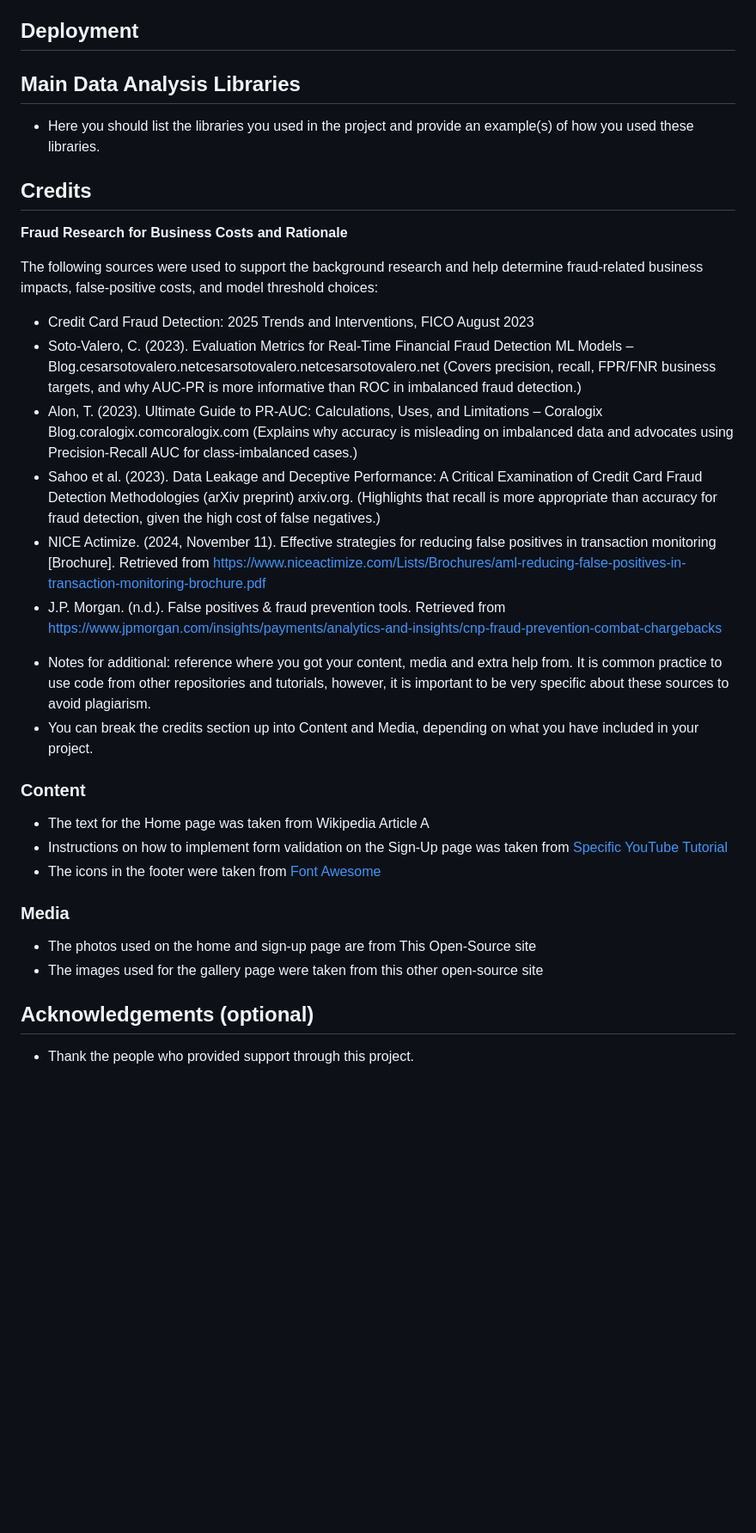
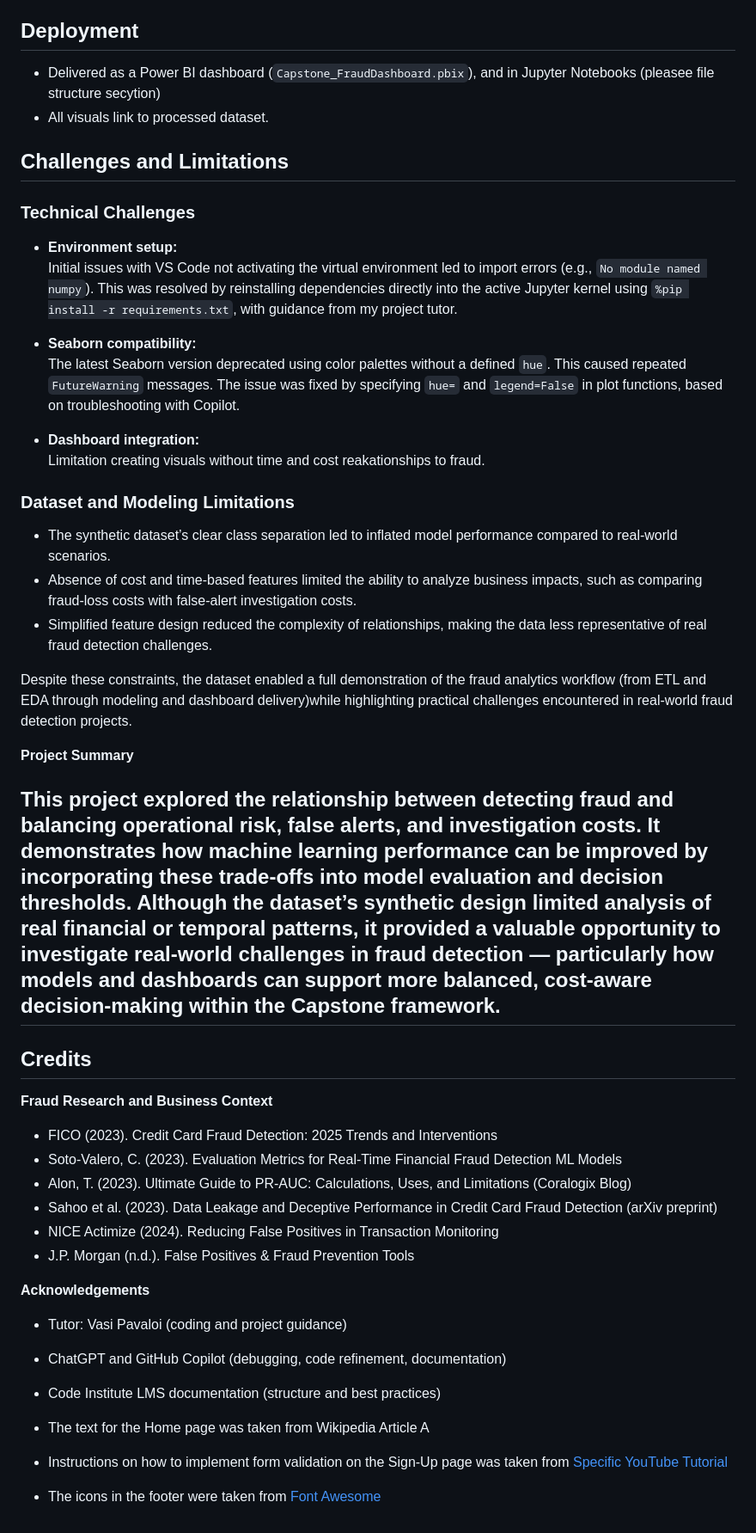
Before and after one commit to JayneLawley/Credit-Card-Fraud-Analysis, a Markdown page: README.md, the part around one of its changes. Shown at 86% size. Drawn GitHub-style; blank space fills up the shorter version.

```diff
--- a/README.md
+++ b/README.md
@@ -86,37 +189,51 @@ This project explores how machine learning can identify fraudulent transactions
 
 ## Deployment
 
+- Delivered as a Power BI dashboard (`Capstone_FraudDashboard.pbix`), and in Jupyter Notebooks (pleasee file structure secytion)
+- All visuals link to processed dataset.
+
+## Challenges and Limitations
+
+### Technical Challenges
+
+- **Environment setup:**
+    Initial issues with VS Code not activating the virtual environment led to import errors (e.g., `No module named numpy`). This was resolved by reinstalling dependencies directly into the active Jupyter kernel using `%pip install -r requirements.txt`, with guidance from my project tutor.
+
+- **Seaborn compatibility:**
+    The latest Seaborn version deprecated using color palettes without a defined `hue`. This caused repeated `FutureWarning` messages. The issue was fixed by specifying `hue=` and `legend=False` in plot functions, based on troubleshooting with Copilot.
+
+- **Dashboard integration:**
+    Limitation creating visuals without time and cost reakationships to fraud.
+
+### Dataset and Modeling Limitations
+
+- The synthetic dataset’s clear class separation led to inflated model performance compared to real-world scenarios.
+- Absence of cost and time-based features limited the ability to analyze business impacts, such as comparing fraud-loss costs with false-alert investigation costs.
+- Simplified feature design reduced the complexity of relationships, making the data less representative of real fraud detection challenges.
+
+Despite these constraints, the dataset enabled a full demonstration of the fraud analytics workflow (from ETL and EDA through modeling and dashboard delivery)while highlighting practical challenges encountered in real-world fraud detection projects.
 
 
-## Main Data Analysis Libraries
-* Here you should list the libraries you used in the project and provide an example(s) of how you used these libraries.
+**Project Summary**
 
+This project explored the relationship between detecting fraud and balancing operational risk, false alerts, and investigation costs. It demonstrates how machine learning performance can be improved by incorporating these trade-offs into model evaluation and decision thresholds. Although the dataset’s synthetic design limited analysis of real financial or temporal patterns, it provided a valuable opportunity to investigate real-world challenges in fraud detection — particularly how models and dashboards can support more balanced, cost-aware decision-making within the Capstone framework.
+---
 
 ## Credits
-**Fraud Research for Business Costs and Rationale**
 
-The following sources were used to support the background research and help determine fraud-related business impacts, false-positive costs, and model threshold choices:
-- Credit Card Fraud Detection: 2025 Trends and Interventions, FICO August 2023
-- Soto-Valero, C. (2023). Evaluation Metrics for Real-Time Financial Fraud Detection ML Models – Blog.cesarsotovalero.netcesarsotovalero.netcesarsotovalero.net (Covers precision, recall, FPR/FNR business targets, and why AUC-PR is more informative than ROC in imbalanced fraud detection.)
-- Alon, T. (2023). Ultimate Guide to PR-AUC: Calculations, Uses, and Limitations – Coralogix Blog.coralogix.comcoralogix.com (Explains why accuracy is misleading on imbalanced data and advocates using Precision-Recall AUC for class-imbalanced cases.)
-- Sahoo et al. (2023). Data Leakage and Deceptive Performance: A Critical Examination of Credit Card Fraud Detection Methodologies (arXiv preprint) arxiv.org. (Highlights that recall is more appropriate than accuracy for fraud detection, given the high cost of false negatives.)
-- NICE Actimize. (2024, November 11). Effective strategies for reducing false positives in transaction monitoring [Brochure]. Retrieved from https://www.niceactimize.com/Lists/Brochures/aml-reducing-false-positives-in-transaction-monitoring-brochure.pdf
-- J.P. Morgan. (n.d.). False positives & fraud prevention tools. Retrieved from https://www.jpmorgan.com/insights/payments/analytics-and-insights/cnp-fraud-prevention-combat-chargebacks
+**Fraud Research and Business Context**
+- FICO (2023). Credit Card Fraud Detection: 2025 Trends and Interventions
+- Soto-Valero, C. (2023). Evaluation Metrics for Real-Time Financial Fraud Detection ML Models
+- Alon, T. (2023). Ultimate Guide to PR-AUC: Calculations, Uses, and Limitations (Coralogix Blog)
+- Sahoo et al. (2023). Data Leakage and Deceptive Performance in Credit Card Fraud Detection (arXiv preprint)
+- NICE Actimize (2024). Reducing False Positives in Transaction Monitoring
+- J.P. Morgan (n.d.). False Positives & Fraud Prevention Tools
 
-* Notes for additional: reference where you got your content, media and extra help from. It is common practice to use code from other repositories and tutorials, however, it is important to be very specific about these sources to avoid plagiarism.
-* You can break the credits section up into Content and Media, depending on what you have included in your project.
-
-### Content
+**Acknowledgements**
+- Tutor: Vasi Pavaloi (coding and project guidance)
+- ChatGPT and GitHub Copilot (debugging, code refinement, documentation)
+- Code Institute LMS documentation (structure and best practices)
 
 - The text for the Home page was taken from Wikipedia Article A
 - Instructions on how to implement form validation on the Sign-Up page was taken from [Specific YouTube Tutorial](https://www.youtube.com/)
 - The icons in the footer were taken from [Font Awesome](https://fontawesome.com/)
-
-### Media
-
-- The photos used on the home and sign-up page are from This Open-Source site
-- The images used for the gallery page were taken from this other open-source site
-
-
-## Acknowledgements (optional)
-* Thank the people who provided support through this project.
```
Also changed, not shown: other parts of README.md (+161 -58 lines), Wireframe/Balasmic_Dashboard_Report_Page_2.jpg (added), Wireframe/Balsamiq_Dasdhborad_Report__Page 1.jpg (added), 1 other file.
